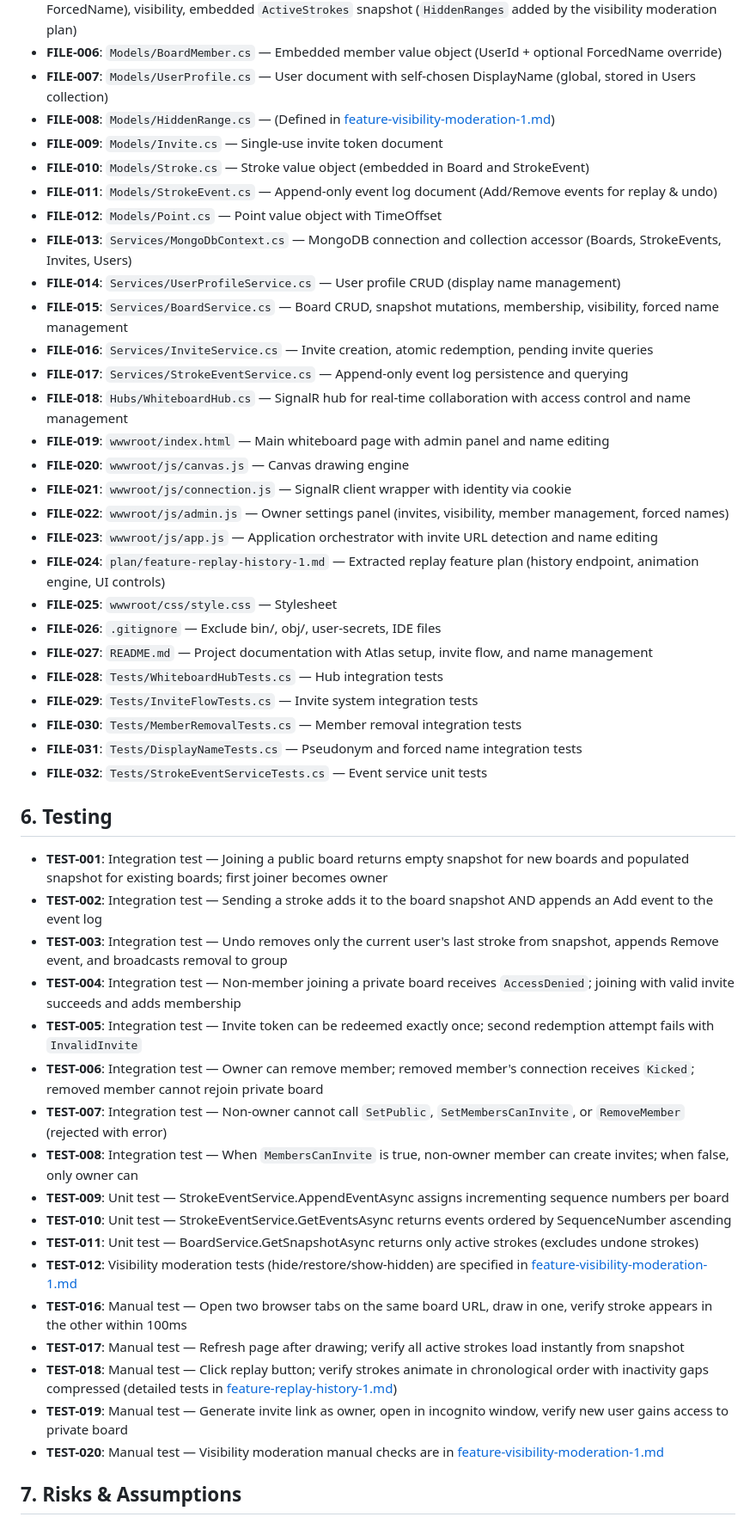
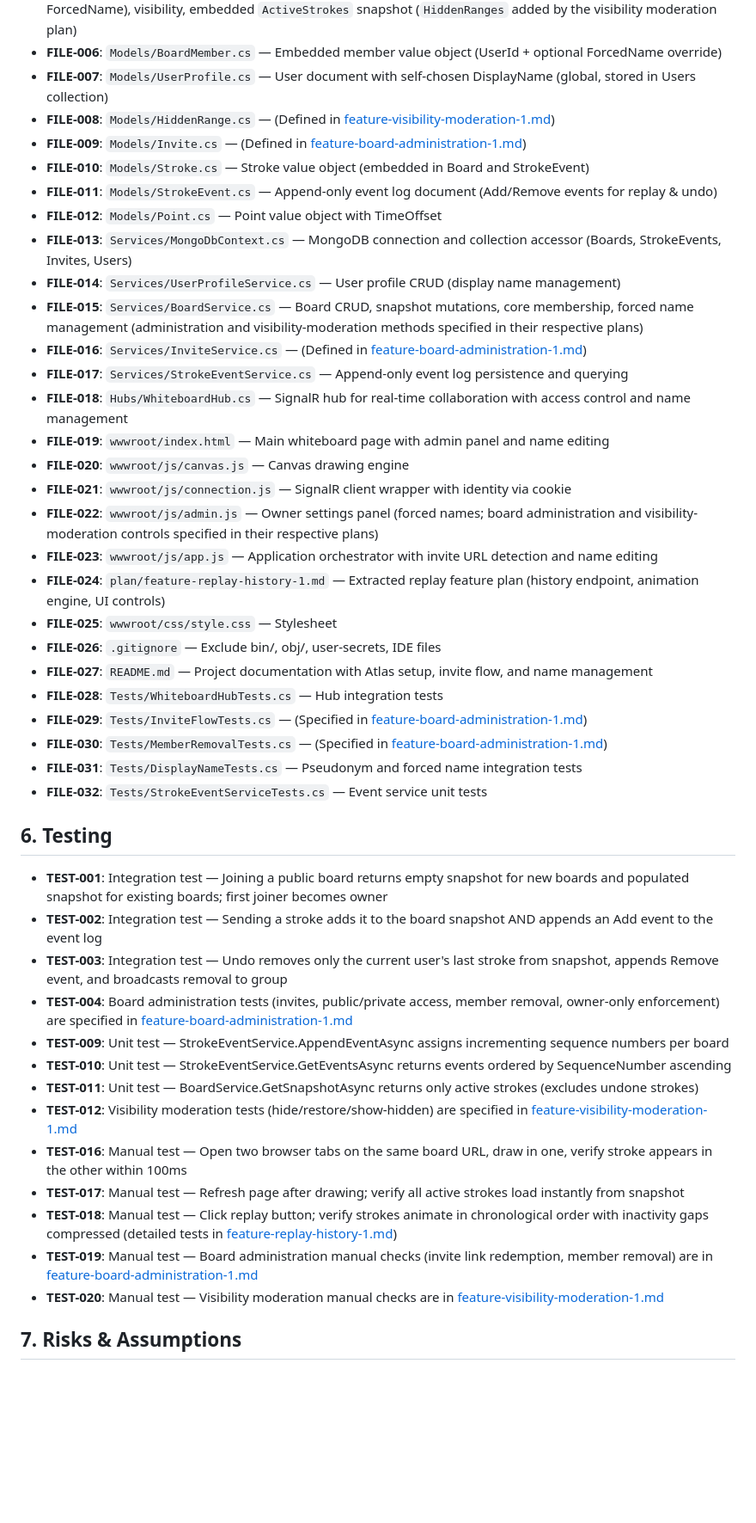
Before and after one commit to basilevs/canvas, a Markdown page: plan/feature-collaborative-whiteboard-1.md, the part around one of its changes. Shown at 86% size. Drawn GitHub-style; blank space fills up the shorter version.

```diff
--- a/plan/feature-collaborative-whiteboard-1.md
+++ b/plan/feature-collaborative-whiteboard-1.md
@@ -172,28 +165,28 @@ Technology demonstrator of ASP.NET Core and MongoDB implementing a collaborative
 - **FILE-006**: `Models/BoardMember.cs` — Embedded member value object (UserId + optional ForcedName override)
 - **FILE-007**: `Models/UserProfile.cs` — User document with self-chosen DisplayName (global, stored in Users collection)
 - **FILE-008**: `Models/HiddenRange.cs` — (Defined in [feature-visibility-moderation-1.md](./feature-visibility-moderation-1.md))
-- **FILE-009**: `Models/Invite.cs` — Single-use invite token document
+- **FILE-009**: `Models/Invite.cs` — (Defined in [feature-board-administration-1.md](./feature-board-administration-1.md))
 - **FILE-010**: `Models/Stroke.cs` — Stroke value object (embedded in Board and StrokeEvent)
 - **FILE-011**: `Models/StrokeEvent.cs` — Append-only event log document (Add/Remove events for replay & undo)
 - **FILE-012**: `Models/Point.cs` — Point value object with TimeOffset
 - **FILE-013**: `Services/MongoDbContext.cs` — MongoDB connection and collection accessor (Boards, StrokeEvents, Invites, Users)
 - **FILE-014**: `Services/UserProfileService.cs` — User profile CRUD (display name management)
-- **FILE-015**: `Services/BoardService.cs` — Board CRUD, snapshot mutations, membership, visibility, forced name management
-- **FILE-016**: `Services/InviteService.cs` — Invite creation, atomic redemption, pending invite queries
+- **FILE-015**: `Services/BoardService.cs` — Board CRUD, snapshot mutations, core membership, forced name management (administration and visibility-moderation methods specified in their respective plans)
+- **FILE-016**: `Services/InviteService.cs` — (Defined in [feature-board-administration-1.md](./feature-board-administration-1.md))
 - **FILE-017**: `Services/StrokeEventService.cs` — Append-only event log persistence and querying
 - **FILE-018**: `Hubs/WhiteboardHub.cs` — SignalR hub for real-time collaboration with access control and name management
 - **FILE-019**: `wwwroot/index.html` — Main whiteboard page with admin panel and name editing
 - **FILE-020**: `wwwroot/js/canvas.js` — Canvas drawing engine
 - **FILE-021**: `wwwroot/js/connection.js` — SignalR client wrapper with identity via cookie
-- **FILE-022**: `wwwroot/js/admin.js` — Owner settings panel (invites, visibility, member management, forced names)
+- **FILE-022**: `wwwroot/js/admin.js` — Owner settings panel (forced names; board administration and visibility-moderation controls specified in their respective plans)
 - **FILE-023**: `wwwroot/js/app.js` — Application orchestrator with invite URL detection and name editing
 - **FILE-024**: `plan/feature-replay-history-1.md` — Extracted replay feature plan (history endpoint, animation engine, UI controls)
 - **FILE-025**: `wwwroot/css/style.css` — Stylesheet
 - **FILE-026**: `.gitignore` — Exclude bin/, obj/, user-secrets, IDE files
 - **FILE-027**: `README.md` — Project documentation with Atlas setup, invite flow, and name management
 - **FILE-028**: `Tests/WhiteboardHubTests.cs` — Hub integration tests
-- **FILE-029**: `Tests/InviteFlowTests.cs` — Invite system integration tests
-- **FILE-030**: `Tests/MemberRemovalTests.cs` — Member removal integration tests
+- **FILE-029**: `Tests/InviteFlowTests.cs` — (Specified in [feature-board-administration-1.md](./feature-board-administration-1.md))
+- **FILE-030**: `Tests/MemberRemovalTests.cs` — (Specified in [feature-board-administration-1.md](./feature-board-administration-1.md))
 - **FILE-031**: `Tests/DisplayNameTests.cs` — Pseudonym and forced name integration tests
 - **FILE-032**: `Tests/StrokeEventServiceTests.cs` — Event service unit tests
 
@@ -202,11 +195,7 @@ Technology demonstrator of ASP.NET Core and MongoDB implementing a collaborative
 - **TEST-001**: Integration test — Joining a public board returns empty snapshot for new boards and populated snapshot for existing boards; first joiner becomes owner
 - **TEST-002**: Integration test — Sending a stroke adds it to the board snapshot AND appends an Add event to the event log
 - **TEST-003**: Integration test — Undo removes only the current user's last stroke from snapshot, appends Remove event, and broadcasts removal to group
-- **TEST-004**: Integration test — Non-member joining a private board receives `AccessDenied`; joining with valid invite succeeds and adds membership
-- **TEST-005**: Integration test — Invite token can be redeemed exactly once; second redemption attempt fails with `InvalidInvite`
-- **TEST-006**: Integration test — Owner can remove member; removed member's connection receives `Kicked`; removed member cannot rejoin private board
-- **TEST-007**: Integration test — Non-owner cannot call `SetPublic`, `SetMembersCanInvite`, or `RemoveMember` (rejected with error)
-- **TEST-008**: Integration test — When `MembersCanInvite` is true, non-owner member can create invites; when false, only owner can
+- **TEST-004**: Board administration tests (invites, public/private access, member removal, owner-only enforcement) are specified in [feature-board-administration-1.md](./feature-board-administration-1.md)
 - **TEST-009**: Unit test — StrokeEventService.AppendEventAsync assigns incrementing sequence numbers per board
 - **TEST-010**: Unit test — StrokeEventService.GetEventsAsync returns events ordered by SequenceNumber ascending
 - **TEST-011**: Unit test — BoardService.GetSnapshotAsync returns only active strokes (excludes undone strokes)
@@ -214,7 +203,7 @@ Technology demonstrator of ASP.NET Core and MongoDB implementing a collaborative
 - **TEST-016**: Manual test — Open two browser tabs on the same board URL, draw in one, verify stroke appears in the other within 100ms
 - **TEST-017**: Manual test — Refresh page after drawing; verify all active strokes load instantly from snapshot
 - **TEST-018**: Manual test — Click replay button; verify strokes animate in chronological order with inactivity gaps compressed (detailed tests in [feature-replay-history-1.md](./feature-replay-history-1.md))
-- **TEST-019**: Manual test — Generate invite link as owner, open in incognito window, verify new user gains access to private board
+- **TEST-019**: Manual test — Board administration manual checks (invite link redemption, member removal) are in [feature-board-administration-1.md](./feature-board-administration-1.md)
 - **TEST-020**: Manual test — Visibility moderation manual checks are in [feature-visibility-moderation-1.md](./feature-visibility-moderation-1.md)
 
 ## 7. Risks & Assumptions
```
Also changed, not shown: other parts of plan/feature-collaborative-whiteboard-1.md (+14 -20 lines), plan/feature-board-administration-1.md (added, +138 -0 lines).
